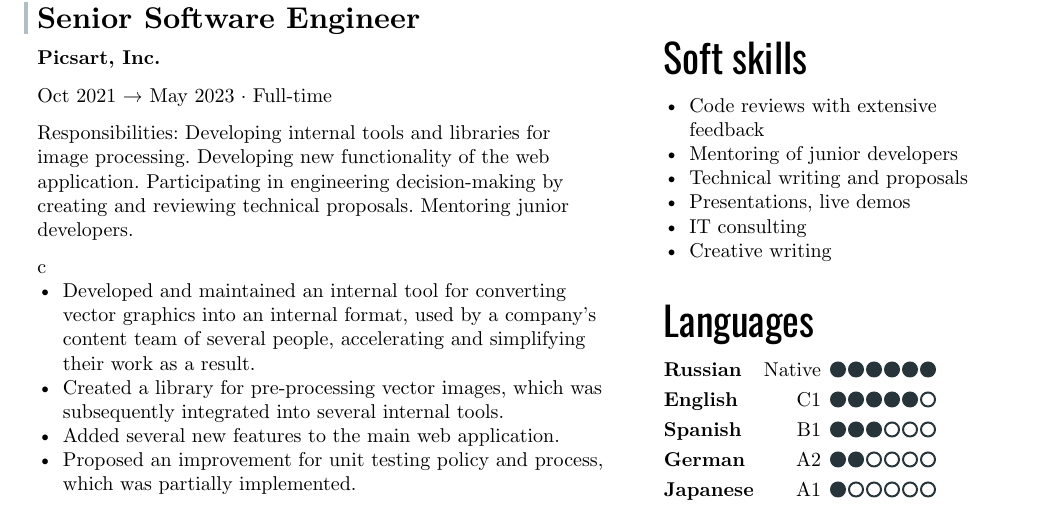
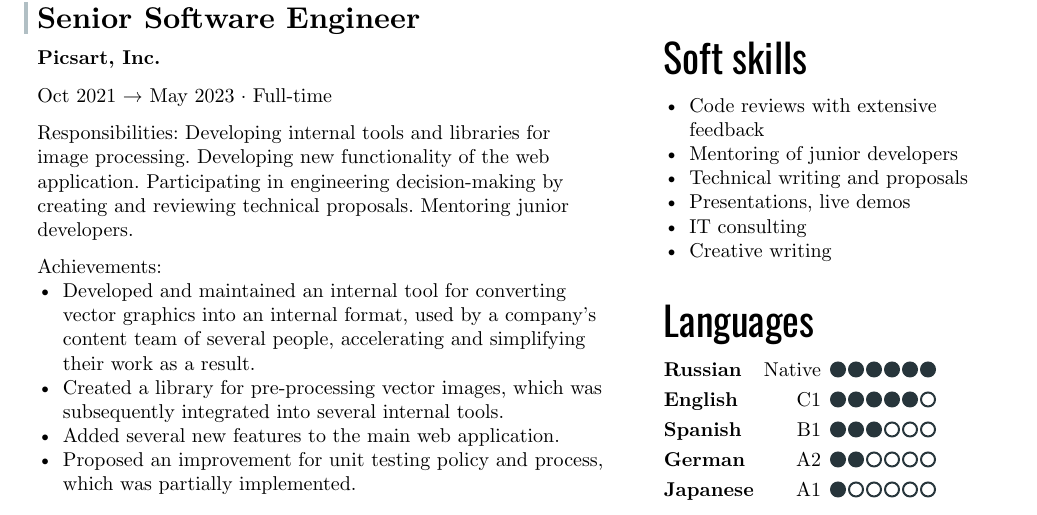
Before and after one commit to scriptin/cv, a Typst document (src/main.typ, which reads src/work.typ): part of page 1 of 3, cut so that both start at the same text. Compiled offline with Typst 0.15.

Commit message:
Fix missing list header

```diff
--- a/src/work.typ
+++ b/src/work.typ
@@ -34,7 +34,7 @@
   Developing new functionality of the web application. Participating in engineering decision-making
   by creating and reviewing technical proposals. Mentoring junior developers.
 
-  c
+  Achievements:
   - Developed and maintained an internal tool for converting vector graphics into an internal format,
     used by a company's content team of several people, accelerating and simplifying their work as a result.
   - Created a library for pre-processing vector images, which was subsequently integrated into several
```
